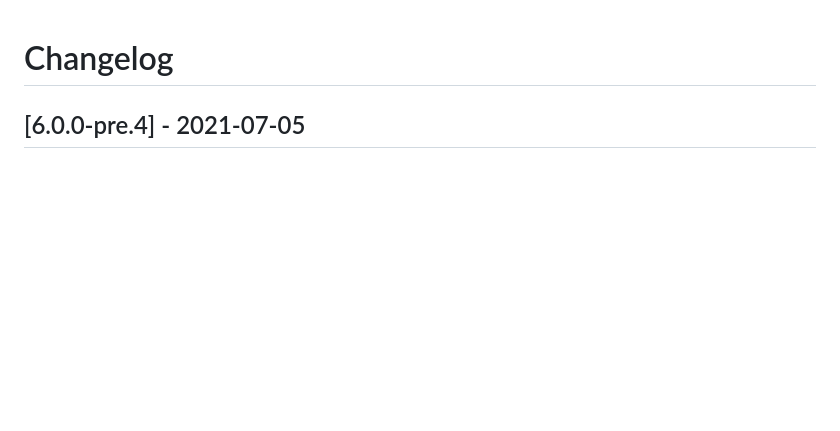
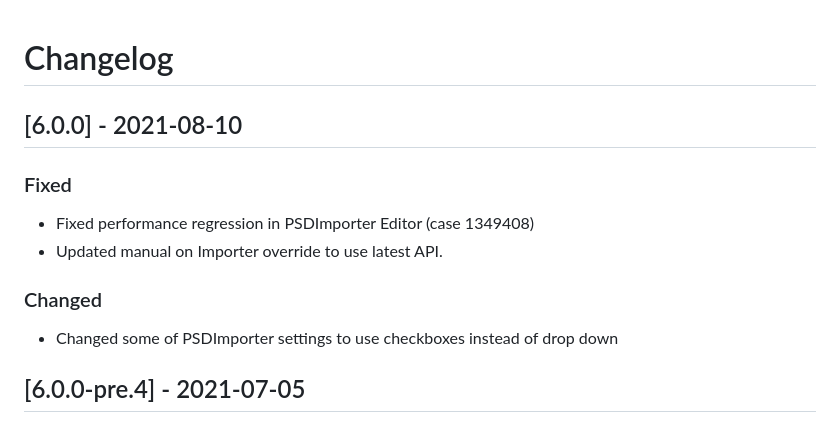
Before and after one commit to needle-mirror/com.unity.2d.psdimporter, a Markdown page: CHANGELOG.md, the part around the change. GitHub-like rendering; blank space fills up the shorter version.

```diff
--- a/CHANGELOG.md
+++ b/CHANGELOG.md
@@ -1,4 +1,12 @@
 # Changelog
+
+## [6.0.0] - 2021-08-10
+### Fixed
+- Fixed performance regression in PSDImporter Editor (case 1349408)
+- Updated manual on Importer override to use latest API.
+
+### Changed
+- Changed some of PSDImporter settings to use checkboxes instead of drop down
 
 ## [6.0.0-pre.4] - 2021-07-05
 ### Fixed
```
Also changed, not shown: Documentation~/PSD-importer-properties.md (+7 -13 lines), Documentation~/PSD-override.md (+7 -27 lines), Documentation~/images/PSDImporterOverride.png (added), Documentation~/images/psdimporter-properties-v6-21.2-layerimport.png, 3 other files.
